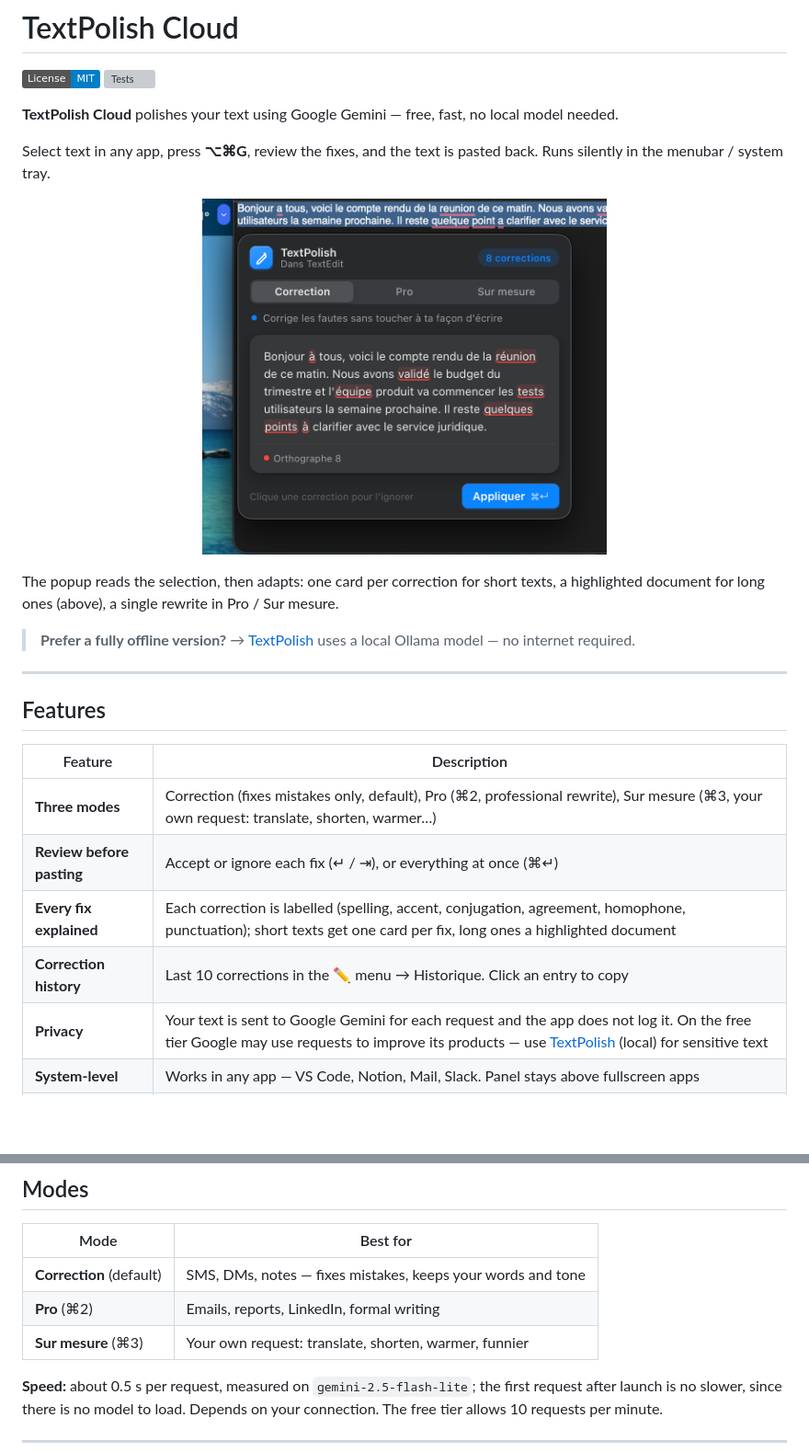
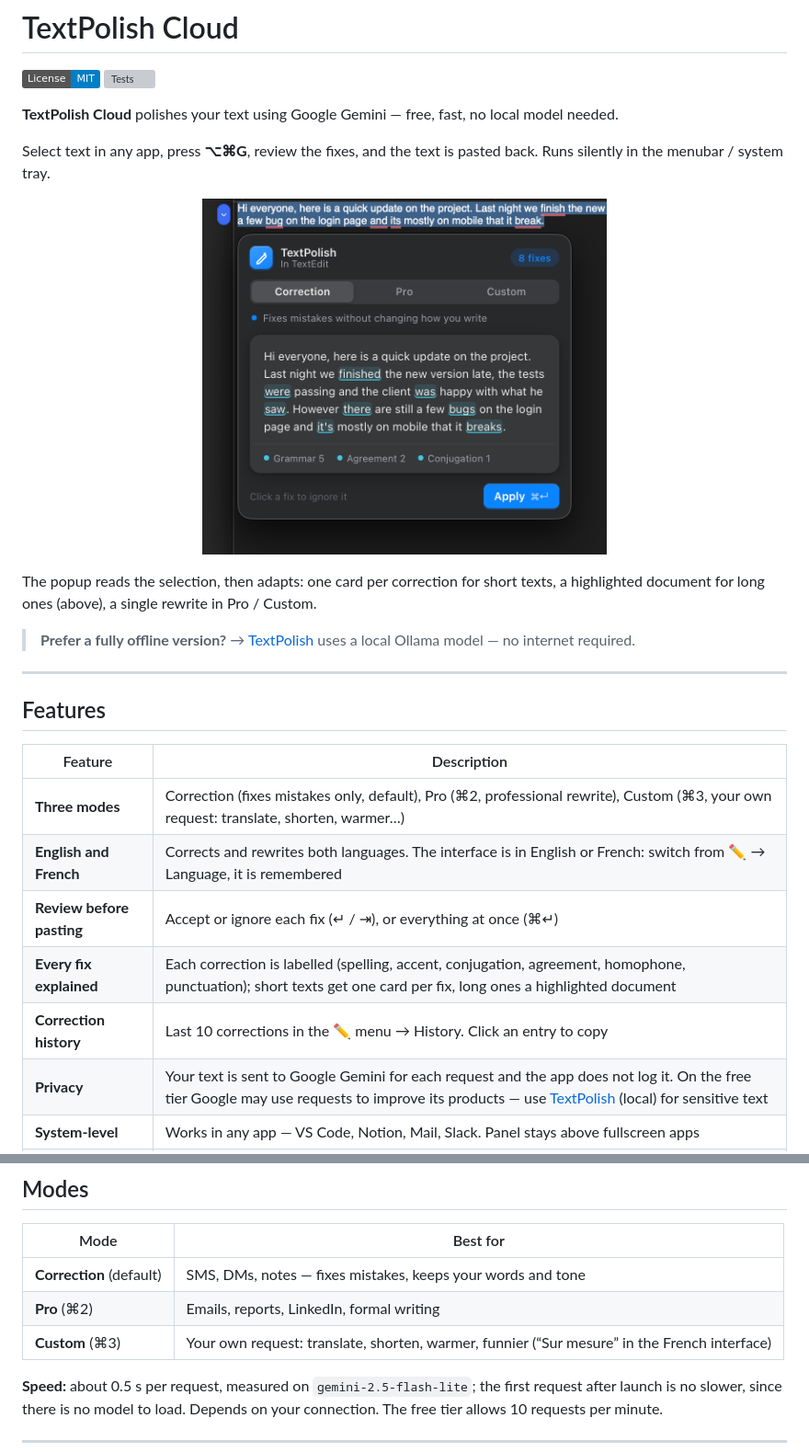
Before and after one commit to Enguerrand-Roques/textpolish-cloud, a Markdown page: README.md, 2 parts joined by grey strips. Shown at 92% size. Drawn GitHub-style; pictures changed too: docs/popup-document.png; badges without logos; blank space fills up the shorter version; grey boxes are pictures that could not be loaded.

```diff
--- a/README.md
+++ b/README.md
@@ -12,6 +12,6 @@ Select text in any app, press **⌥⌘G**, review the fixes, and the text is pas
 </p>
 
-The popup reads the selection, then adapts: one card per correction for short texts, a highlighted document for long ones (above), a single rewrite in Pro / Sur mesure.
+The popup reads the selection, then adapts: one card per correction for short texts, a highlighted document for long ones (above), a single rewrite in Pro / Custom.
 
 > **Prefer a fully offline version?** → [TextPolish](https://github.com/Enguerrand-Roques/textpolish) uses a local Ollama model — no internet required.
 
@@ -21,10 +21,11 @@ The popup reads the selection, then adapts: one card per correction for short te
 
 | Feature | Description |
 |---------|-------------|
-| **Three modes** | Correction (fixes mistakes only, default), Pro (⌘2, professional rewrite), Sur mesure (⌘3, your own request: translate, shorten, warmer…) |
+| **Three modes** | Correction (fixes mistakes only, default), Pro (⌘2, professional rewrite), Custom (⌘3, your own request: translate, shorten, warmer…) |
+| **English and French** | Corrects and rewrites both languages. The interface is in English or French: switch from ✏️ → Language, it is remembered |
 | **Review before pasting** | Accept or ignore each fix (↵ / ⇥), or everything at once (⌘↵) |
 | **Every fix explained** | Each correction is labelled (spelling, accent, conjugation, agreement, homophone, punctuation); short texts get one card per fix, long ones a highlighted document |
-| **Correction history** | Last 10 corrections in the ✏️ menu → Historique. Click an entry to copy |
+| **Correction history** | Last 10 corrections in the ✏️ menu → History. Click an entry to copy |
 | **Privacy** | Your text is sent to Google Gemini for each request and the app does not log it. On the free tier Google may use requests to improve its products — use [TextPolish](https://github.com/Enguerrand-Roques/textpolish) (local) for sensitive text |
 | **System-level** | Works in any app — VS Code, Notion, Mail, Slack. Panel stays above fullscreen apps |
 | **Free tier** | No credit card required. Google caps requests per minute and per day (10 per minute on `gemini-2.5-flash-lite` when tested in November 2026); current limits: [Gemini rate limits](https://ai.google.dev/gemini-api/docs/rate-limits) |
@@ -193,7 +194,7 @@ Available models (all on the free tier):
 |------|----------|
 | **Correction** (default) | SMS, DMs, notes — fixes mistakes, keeps your words and tone |
 | **Pro** (⌘2) | Emails, reports, LinkedIn, formal writing |
-| **Sur mesure** (⌘3) | Your own request: translate, shorten, warmer, funnier |
+| **Custom** (⌘3) | Your own request: translate, shorten, warmer, funnier (“Sur mesure” in the French interface) |
 
 **Speed:** about 0.5 s per request, measured on `gemini-2.5-flash-lite`; the first request after launch is no slower, since there is no model to load. Depends on your connection. The free tier allows 10 requests per minute.
 
```
Also changed, not shown: other parts of README.md (+1 -1 lines), 10 other files.
